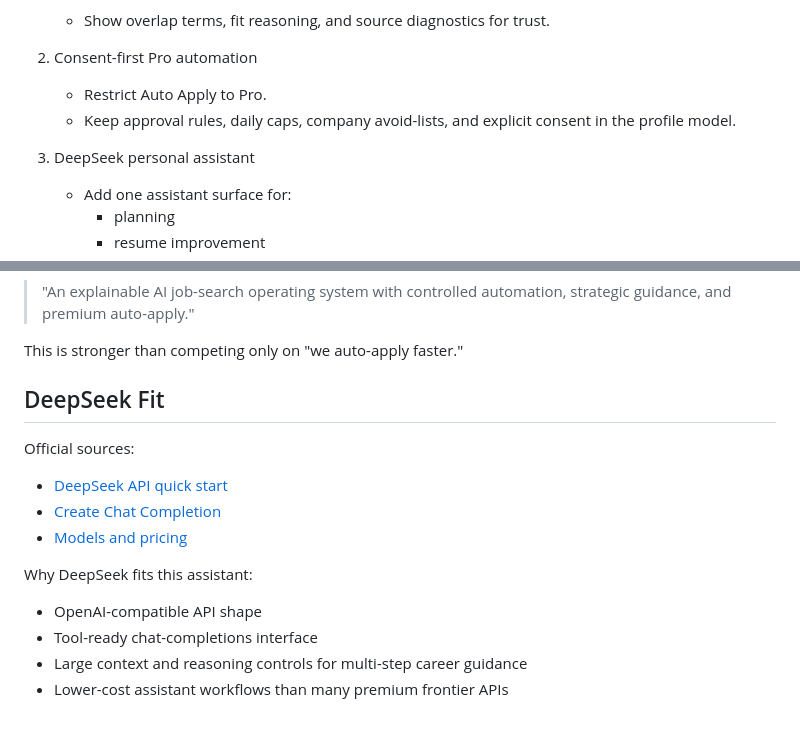
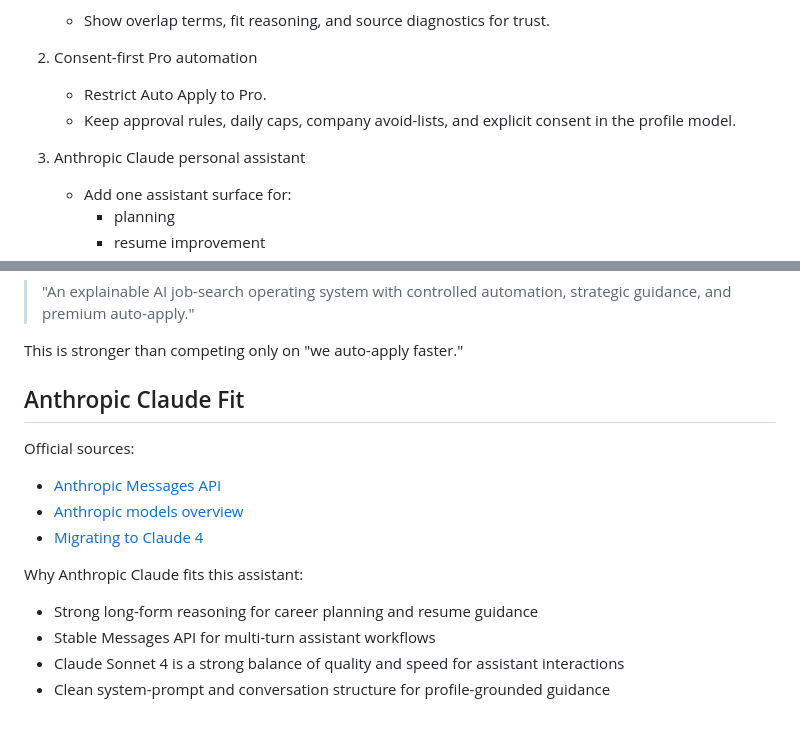
Before and after one commit to dileepreddy27/AIapply.ai, a Markdown page: docs/competitive-analysis.md, 2 parts joined by grey strips. Drawn GitHub-style.

Commit message:
Align assistant docs with Anthropic

```diff
--- a/docs/competitive-analysis.md
+++ b/docs/competitive-analysis.md
@@ -79,7 +79,7 @@ These are the differentiators implemented or structured in the product:
    - Restrict Auto Apply to Pro.
    - Keep approval rules, daily caps, company avoid-lists, and explicit consent in the profile model.
 
-3. DeepSeek personal assistant
+3. Anthropic Claude personal assistant
    - Add one assistant surface for:
      - planning
      - resume improvement
@@ -106,15 +106,15 @@ Position AIapply.ai as:
 
 This is stronger than competing only on "we auto-apply faster."
 
-## DeepSeek Fit
+## Anthropic Claude Fit
 
 Official sources:
-- [DeepSeek API quick start](https://api-docs.deepseek.com/)
-- [Create Chat Completion](https://api-docs.deepseek.com/api/create-chat-completion)
-- [Models and pricing](https://api-docs.deepseek.com/quick_start/pricing)
+- [Anthropic Messages API](https://docs.anthropic.com/en/api/messages)
+- [Anthropic models overview](https://docs.anthropic.com/en/docs/models-overview)
+- [Migrating to Claude 4](https://docs.anthropic.com/en/docs/about-claude/models/migrating-to-claude-4)
 
-Why DeepSeek fits this assistant:
-- OpenAI-compatible API shape
-- Tool-ready chat-completions interface
-- Large context and reasoning controls for multi-step career guidance
-- Lower-cost assistant workflows than many premium frontier APIs
+Why Anthropic Claude fits this assistant:
+- Strong long-form reasoning for career planning and resume guidance
+- Stable Messages API for multi-turn assistant workflows
+- Claude Sonnet 4 is a strong balance of quality and speed for assistant interactions
+- Clean system-prompt and conversation structure for profile-grounded guidance
```
